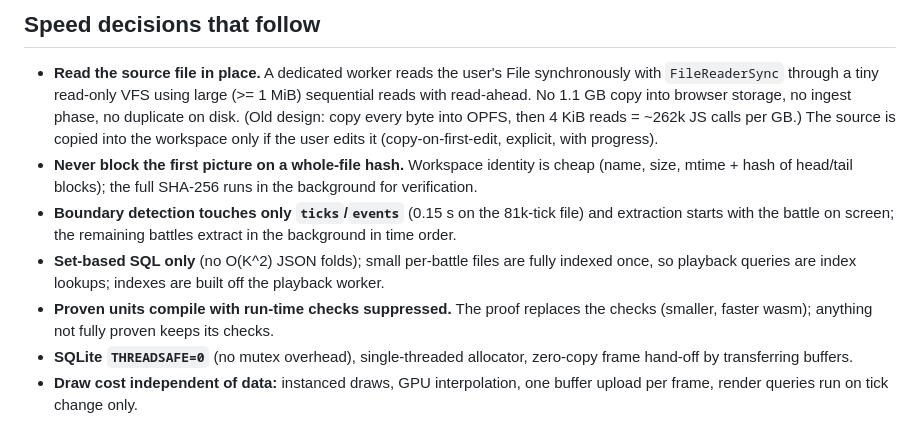
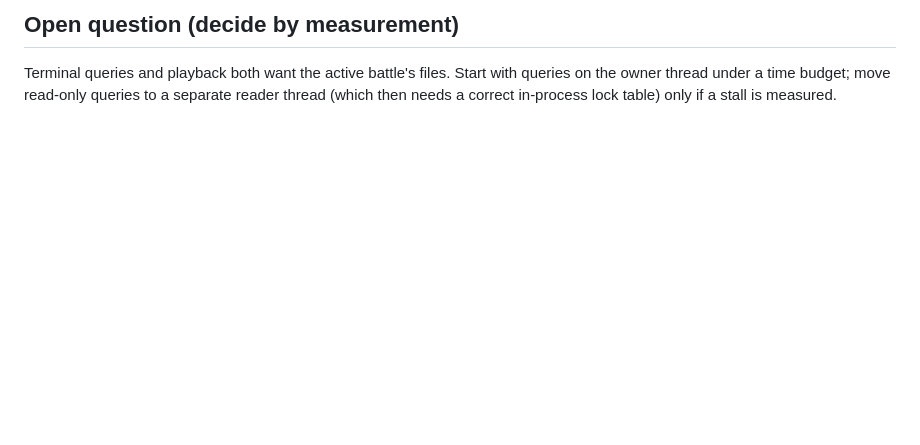
Before and after one commit to WellIDKRealy/WarbandReplayer, a Markdown page: docs/CHARTER.md, the part around one of its changes. GitHub-like rendering; blank space fills up the shorter version.

```diff
--- a/docs/CHARTER.md
+++ b/docs/CHARTER.md
@@ -57,17 +66,4 @@ read-only owner of a copy. Start with the time budget; revisit only if it measur
 
-## Speed decisions that follow
-- **Read the source file in place.** A dedicated worker reads the user's File synchronously with `FileReaderSync` through a
-  tiny read-only VFS using large (>= 1 MiB) sequential reads with read-ahead. No 1.1 GB copy into browser storage, no ingest
-  phase, no duplicate on disk. (Old design: copy every byte into OPFS, then 4 KiB reads = ~262k JS calls per GB.) The source is
-  copied into the workspace only if the user edits it (copy-on-first-edit, explicit, with progress).
-- **Never block the first picture on a whole-file hash.** Workspace identity is cheap (name, size, mtime + hash of head/tail
-  blocks); the full SHA-256 runs in the background for verification.
-- **Boundary detection touches only `ticks`/`events`** (0.15 s on the 81k-tick file) and extraction starts with the battle on
-  screen; the remaining battles extract in the background in time order.
-- **Set-based SQL only** (no O(K^2) JSON folds); small per-battle files are fully indexed once, so playback queries are
-  index lookups; indexes are built off the playback worker.
-- **Proven units compile with run-time checks suppressed.** The proof replaces the checks (smaller, faster wasm); anything not
-  fully proven keeps its checks.
-- **SQLite `THREADSAFE=0`** (no mutex overhead), single-threaded allocator, zero-copy frame hand-off by transferring buffers.
-- **Draw cost independent of data:** instanced draws, GPU interpolation, one buffer upload per frame, render queries run on
-  tick change only.
+## Open question (decide by measurement)
+Terminal queries and playback both want the active battle's files. Start with queries on the owner thread under a time budget; move
+read-only queries to a separate reader thread (which then needs a correct in-process lock table) only if a stall is measured.
```
Also changed, not shown: other parts of docs/CHARTER.md (+49 -40 lines), docs/FEATURES.md (+4 -4 lines).
